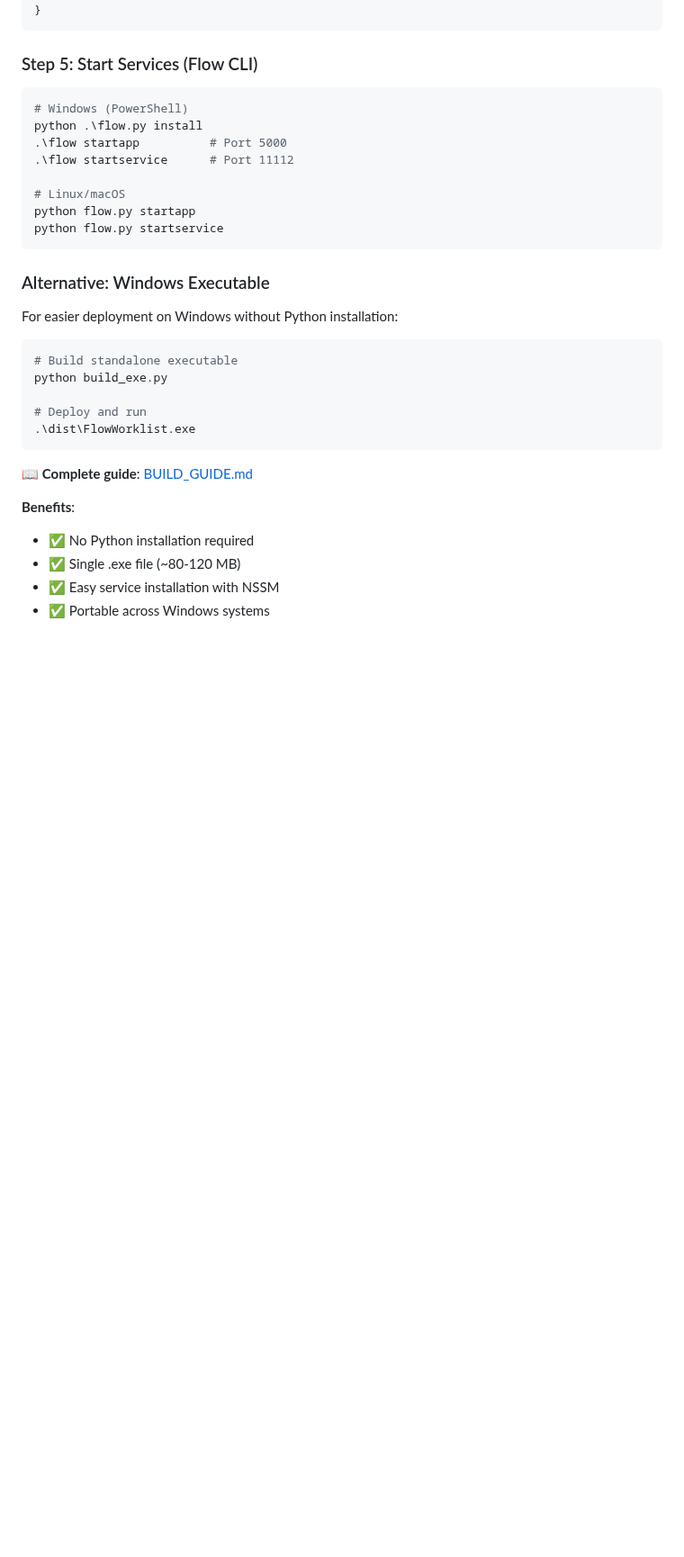
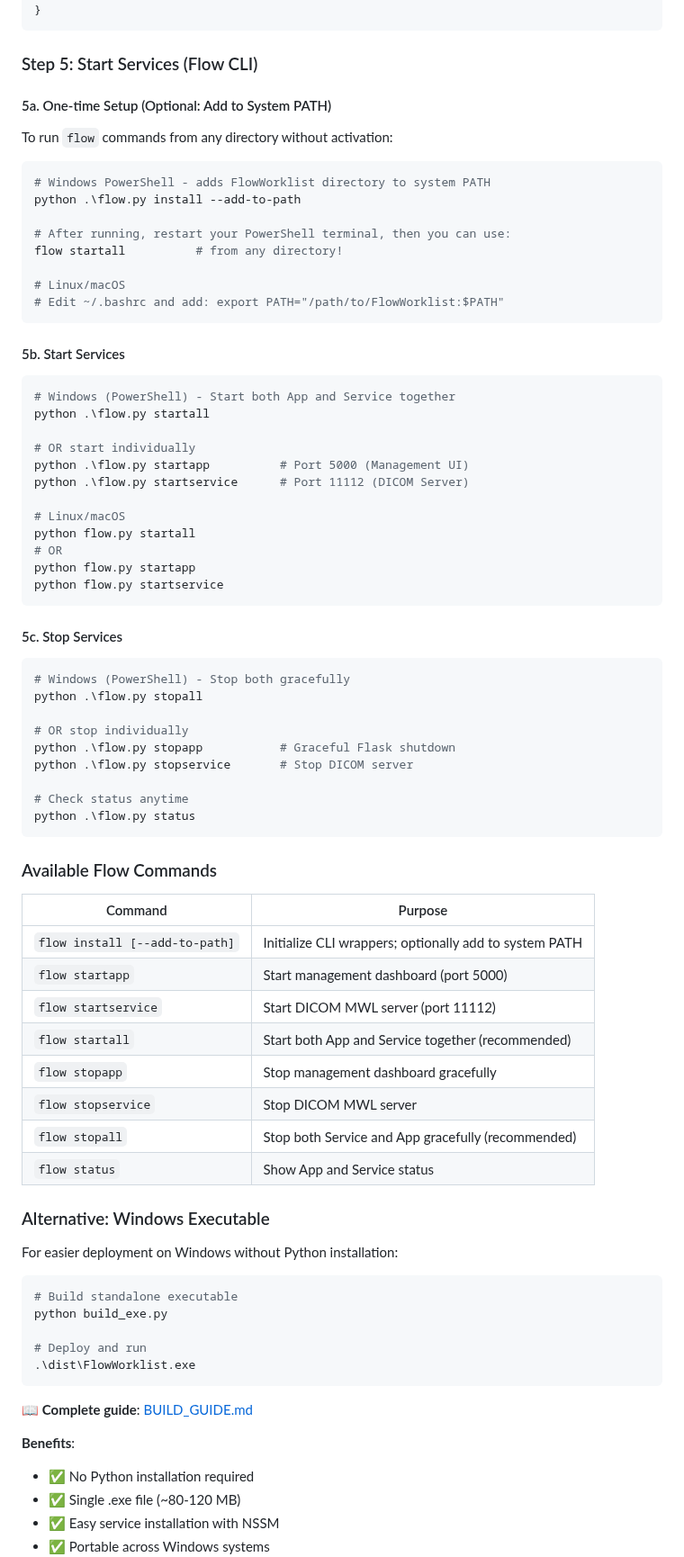
Before and after one commit to bjmvictor/FlowWorklist, a Markdown page: README.md, the part around the change. Shown at 90% size. Rendered like a GitHub page; blank space fills up the shorter version.

Commit message:
docs: update README and QUICK_REFERENCE with new flow commands (startall, stopall, install --add-to-path)

````diff
--- a/README.md
+++ b/README.md
@@ -188,16 +188,65 @@ Edit `config.json` with your database credentials:
 
 ### Step 5: Start Services (Flow CLI)
 
+#### 5a. One-time Setup (Optional: Add to System PATH)
+
+To run `flow` commands from any directory without activation:
+
 ```powershell
-# Windows (PowerShell)
-python .\flow.py install
-.\flow startapp          # Port 5000
-.\flow startservice      # Port 11112
+# Windows PowerShell - adds FlowWorklist directory to system PATH
+python .\flow.py install --add-to-path
+
+# After running, restart your PowerShell terminal, then you can use:
+flow startall          # from any directory!
 
 # Linux/macOS
+# Edit ~/.bashrc and add: export PATH="/path/to/FlowWorklist:$PATH"
+```
+
+#### 5b. Start Services
+
+```powershell
+# Windows (PowerShell) - Start both App and Service together
+python .\flow.py startall
+
+# OR start individually
+python .\flow.py startapp          # Port 5000 (Management UI)
+python .\flow.py startservice      # Port 11112 (DICOM Server)
+
+# Linux/macOS
+python flow.py startall
+# OR
 python flow.py startapp
 python flow.py startservice
 ```
+
+#### 5c. Stop Services
+
+```powershell
+# Windows (PowerShell) - Stop both gracefully
+python .\flow.py stopall
+
+# OR stop individually
+python .\flow.py stopapp           # Graceful Flask shutdown
+python .\flow.py stopservice       # Stop DICOM server
+
+# Check status anytime
+python .\flow.py status
+```
+
+### Available Flow Commands
+
+| Command | Purpose |
+|---------|---------|
+| `flow install [--add-to-path]` | Initialize CLI wrappers; optionally add to system PATH |
+| `flow startapp` | Start management dashboard (port 5000) |
+| `flow startservice` | Start DICOM MWL server (port 11112) |
+| `flow startall` | Start both App and Service together (recommended) |
+| `flow stopapp` | Stop management dashboard gracefully |
+| `flow stopservice` | Stop DICOM MWL server |
+| `flow stopall` | Stop both Service and App gracefully (recommended) |
+| `flow status` | Show App and Service status |
+
 ### Alternative: Windows Executable
 For easier deployment on Windows without Python installation:
 
````
Also changed, not shown: QUICK_REFERENCE.md (+26 -4 lines).
